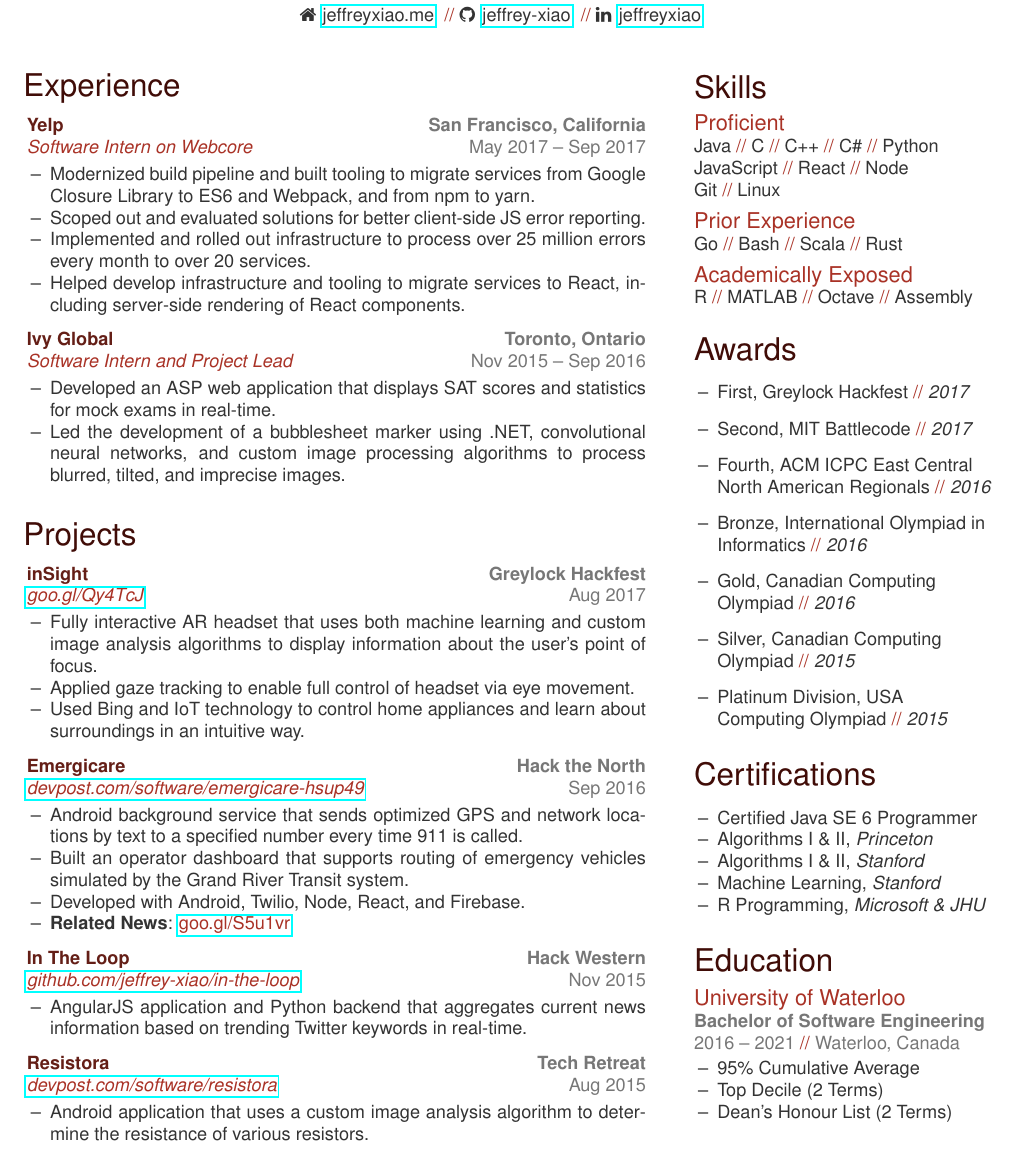
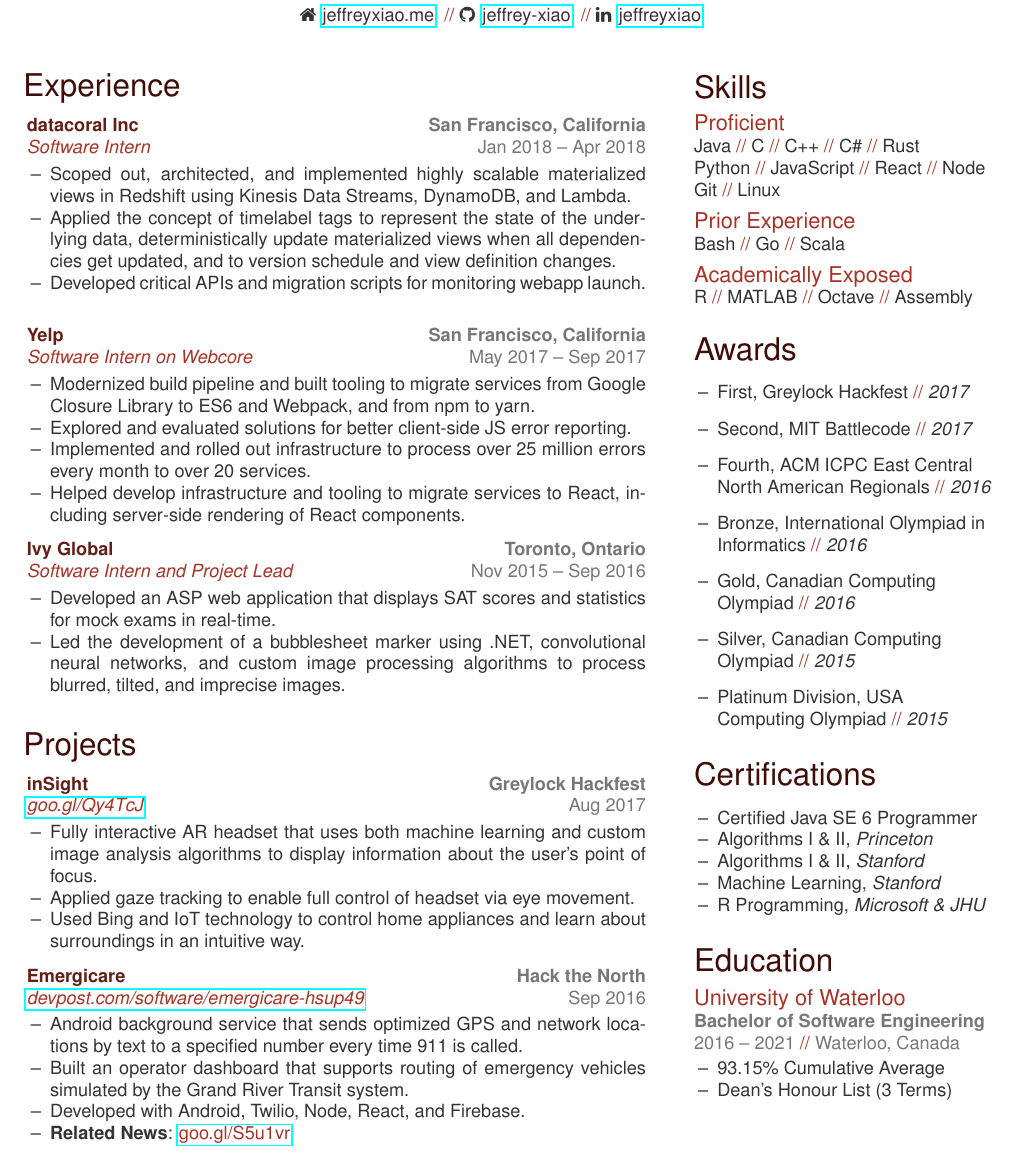
Before and after one commit to jeffrey-xiao/resume, a LaTeX CV (resume.tex): part of the page, cut so that both start at the same text. Compiled offline with pdfLaTeX.

Commit message:
Update resume

```diff
--- a/resume.tex
+++ b/resume.tex
@@ -20,11 +20,11 @@
   \begin{sidebar}
     \section{Skills}\vspace{-0.25cm}
       \subheader{Proficient}
-        \iterate{Java, C, C++, C\#, Python}
-        \iterate{JavaScript, React, Node}
+        \iterate{Java, C, C++, C\#, Rust}
+        \iterate{Python, JavaScript, React, Node}
         \iterate{Git, Linux}
       \subheader{Prior Experience}
-        \iterate{Go, Bash, Scala, Rust}
+        \iterate{Bash, Go, Scala}
       \subheader{Academically Exposed}
         \iterate{R, MATLAB, Octave, Assembly}
     \section{Awards}
@@ -49,17 +49,33 @@
       \subheader{University of Waterloo}
       \color{tagText}\textbf{Bachelor of Software Engineering}
       \color{tagText}2016 -- 2021 \separator\color{tagText}Waterloo, Canada
-      \color{bodyText}
+      \color{bodyText}%
       \begin{itemize}[leftmargin=0.45cm, noitemsep, topsep=0.0cm]%
-        \item[--] 95\% Cumulative Average
-        \item[--] Top Decile (2 Terms)
-        \item[--] Dean's Honour List (2 Terms)
+        \item[--] 93.15\% Cumulative Average
+        \item[--] Dean's Honour List (3 Terms)
       \end{itemize}%
   \end{sidebar}
   \begin{main}
     \vspace{0.2cm}%
     \section{Experience}
       \begin{entrylist}
+        \rightentry%
+          {Jan 2018 -- Apr 2018}%
+          {datacoral Inc}%
+          {San Francisco, California}%
+          {Software Intern}%
+          {\createlist{%
+            Scoped out, architected, and implemented highly scalable materialized views in Redshift %
+            using Kinesis Data Streams, DynamoDB, and Lambda. %
+          }%
+          {%
+            Applied the concept of timelabel tags to represent the state of the underlying data, %
+            deterministically update materialized views when all dependencies get updated, and to %
+            version schedule and view definition changes. %
+          }%
+          {%
+            Developed critical APIs and migration scripts for monitoring webapp launch.
+          }}
         \rightentry%
           {May 2017 -- Sep 2017}%
           {Yelp}%
@@ -70,7 +86,7 @@
             Library to ES6 and Webpack, and from npm to yarn. %
           }%
           {%
-            Scoped out and evaluated solutions for better client-side JS error reporting. %
+            Explored and evaluated solutions for better client-side JS error reporting. %
           }%
           {%
             Implemented and rolled out infrastructure to process over 25 million errors every %
@@ -132,24 +148,6 @@
           {%
             \textbf{Related News}: \color{lightred}\href{https://goo.gl/S5u1vr}{goo.gl/S5u1vr}%
           }}
-        \rightentry%
-          {Nov 2015}%
-          {In The Loop}%
-          {Hack Western}%
-          {\href{https://github.com/jeffrey-xiao/in-the-loop}{github.com/jeffrey-xiao/in-the-loop}}%
-          {\createlist{%
-            AngularJS application and Python backend that aggregates current news information %
-            based on trending Twitter keywords in real-time. %
-          }}
-        \rightentry%
-          {Aug 2015}%
-          {Resistora}%
-          {Tech Retreat}%
-          {\href{https://devpost.com/software/resistora}{devpost.com/software/resistora}}%
-          {\createlist{%
-            Android application that uses a custom image analysis algorithm to determine the %
-            resistance of various resistors. %
-          }}
       \end{entrylist}
   \end{main}
 \end{document}
```
Also changed, not shown: resume.pdf.
